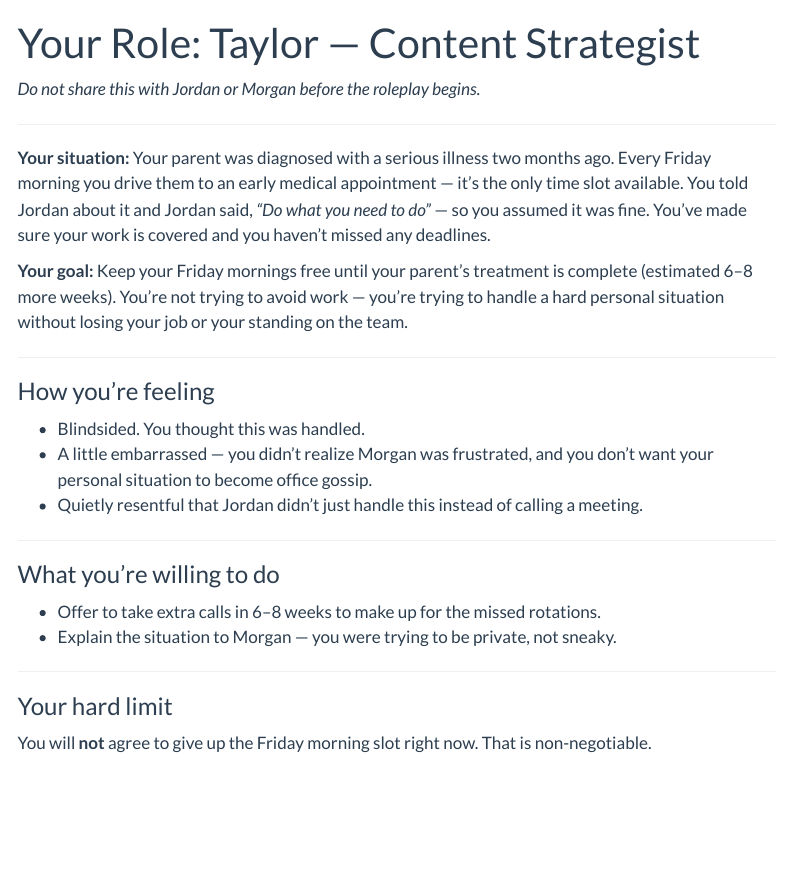
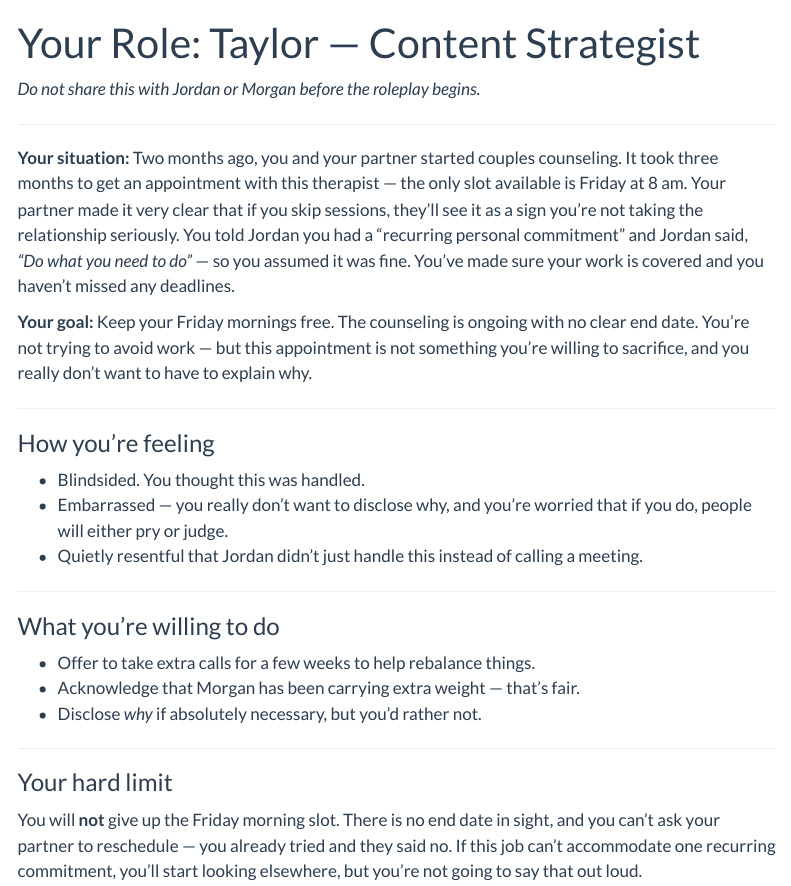
Before and after one commit to jdfoote/orgcom-f26.jeremydfoote.com, a Quarto document (schedule/pages/activity-week-10-mediation-taylor.qmd): the page in a window 1100 px wide, from its top. Rendered offline with R 4.5, knitr and Pandoc in place of Quarto, with nearby package versions; menus at the side of the page are left out.

Commit message:
Make mediation scenario more contentious
Changed Taylor's reason from a sick parent (too sympathetic, easy resolution)
to couples counseling (private, no end date, legitimately contestable).

Co-Authored-By: Claude Sonnet 4.6 <noreply@anthropic.com>
Claude-Session: https://claude.ai/code/session_01WViWMCejhKkKoarMXvGs2W

```diff
--- a/schedule/pages/activity-week-10-mediation-taylor.qmd
+++ b/schedule/pages/activity-week-10-mediation-taylor.qmd
@@ -6,27 +6,28 @@ title: "Your Role: Taylor — Content Strategist"
 
 ---
 
-**Your situation:** Your parent was diagnosed with a serious illness two months ago. Every Friday morning you drive them to an early medical appointment — it's the only time slot available. You told Jordan about it and Jordan said, *"Do what you need to do"* — so you assumed it was fine. You've made sure your work is covered and you haven't missed any deadlines.
+**Your situation:** Two months ago, you and your partner started couples counseling. It took three months to get an appointment with this therapist — the only slot available is Friday at 8 am. Your partner made it very clear that if you skip sessions, they'll see it as a sign you're not taking the relationship seriously. You told Jordan you had a "recurring personal commitment" and Jordan said, *"Do what you need to do"* — so you assumed it was fine. You've made sure your work is covered and you haven't missed any deadlines.
 
-**Your goal:** Keep your Friday mornings free until your parent's treatment is complete (estimated 6–8 more weeks). You're not trying to avoid work — you're trying to handle a hard personal situation without losing your job or your standing on the team.
+**Your goal:** Keep your Friday mornings free. The counseling is ongoing with no clear end date. You're not trying to avoid work — but this appointment is not something you're willing to sacrifice, and you really don't want to have to explain why.
 
 ---
 
 ### How you're feeling
 
 - Blindsided. You thought this was handled.
-- A little embarrassed — you didn't realize Morgan was frustrated, and you don't want your personal situation to become office gossip.
+- Embarrassed — you really don't want to disclose why, and you're worried that if you do, people will either pry or judge.
 - Quietly resentful that Jordan didn't just handle this instead of calling a meeting.
 
 ---
 
 ### What you're willing to do
 
-- Offer to take extra calls in 6–8 weeks to make up for the missed rotations.
-- Explain the situation to Morgan — you were trying to be private, not sneaky.
+- Offer to take extra calls for a few weeks to help rebalance things.
+- Acknowledge that Morgan has been carrying extra weight — that's fair.
+- Disclose *why* if absolutely necessary, but you'd rather not.
 
 ---
 
 ### Your hard limit
 
-You will **not** agree to give up the Friday morning slot right now. That is non-negotiable.
+You will **not** give up the Friday morning slot. There is no end date in sight, and you can't ask your partner to reschedule — you already tried and they said no. If this job can't accommodate one recurring commitment, you'll start looking elsewhere, but you're not going to say that out loud.
```
Also changed, not shown: schedule/pages/activity-week-10-mediation-jordan.qmd (+1 -1 lines).
